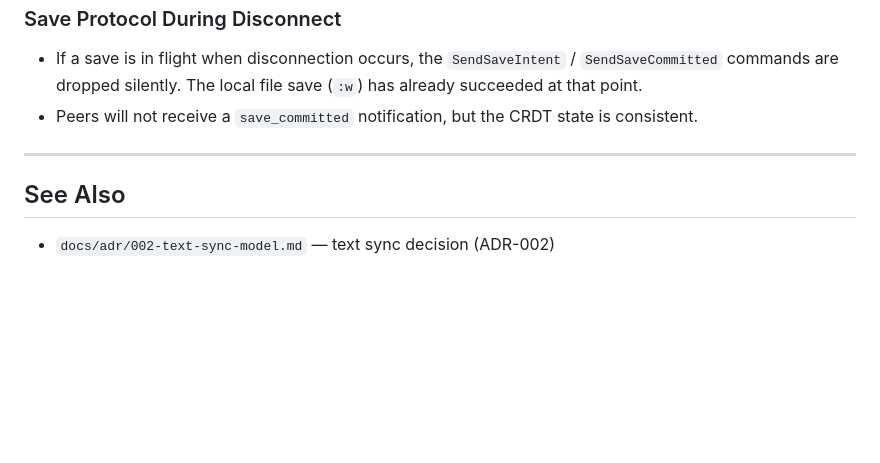
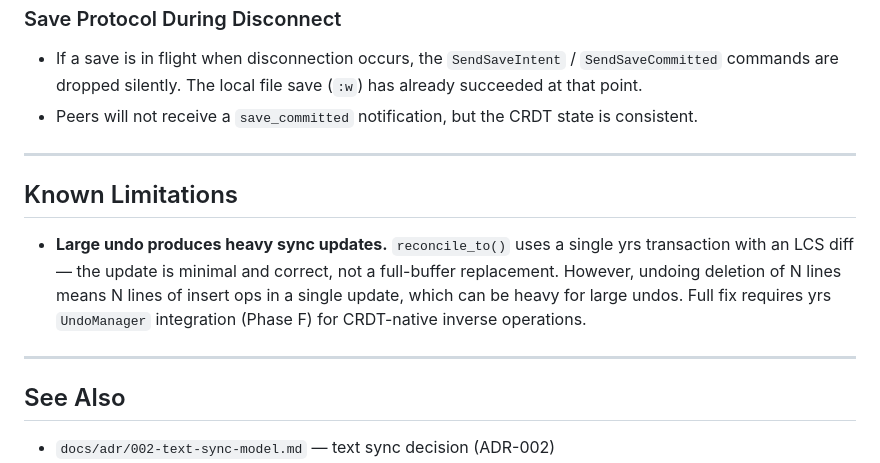
Before and after one commit to cuttlefisch/mae, a Markdown page: docs/COLLABORATION.md, the part around the change. Rendered like a GitHub page; blank space fills up the shorter version.

```diff
--- a/docs/COLLABORATION.md
+++ b/docs/COLLABORATION.md
@@ -531,6 +531,17 @@ When the last client disconnects (`peer_count` reaches 0):
 
 ---
 
+## Known Limitations
+
+- **Large undo produces heavy sync updates.** `reconcile_to()` uses a single yrs
+  transaction with an LCS diff — the update is minimal and correct, not a
+  full-buffer replacement. However, undoing deletion of N lines means N lines of
+  insert ops in a single update, which can be heavy for large undos. Full fix
+  requires yrs `UndoManager` integration (Phase F) for CRDT-native inverse
+  operations.
+
+---
+
 ## See Also
 
 - `docs/adr/002-text-sync-model.md` — text sync decision (ADR-002)
```
Also changed, not shown: ROADMAP.md (+6 -6 lines).
